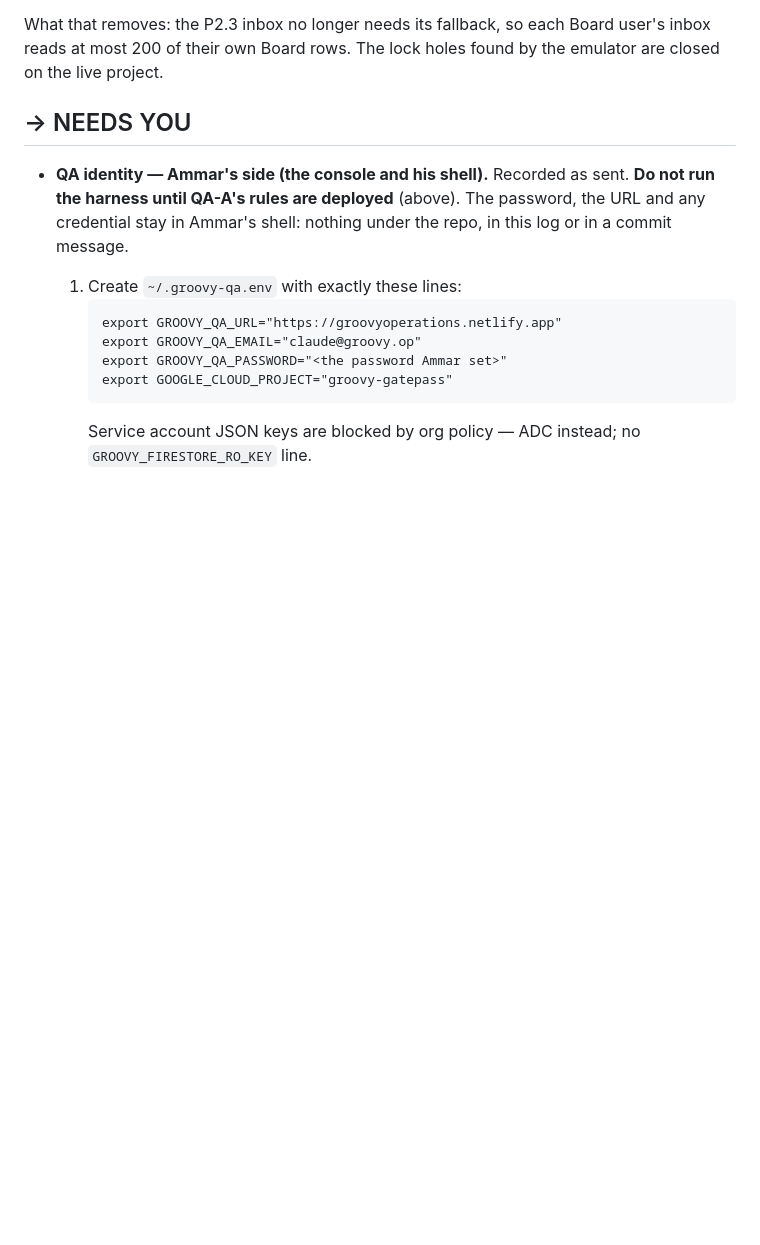
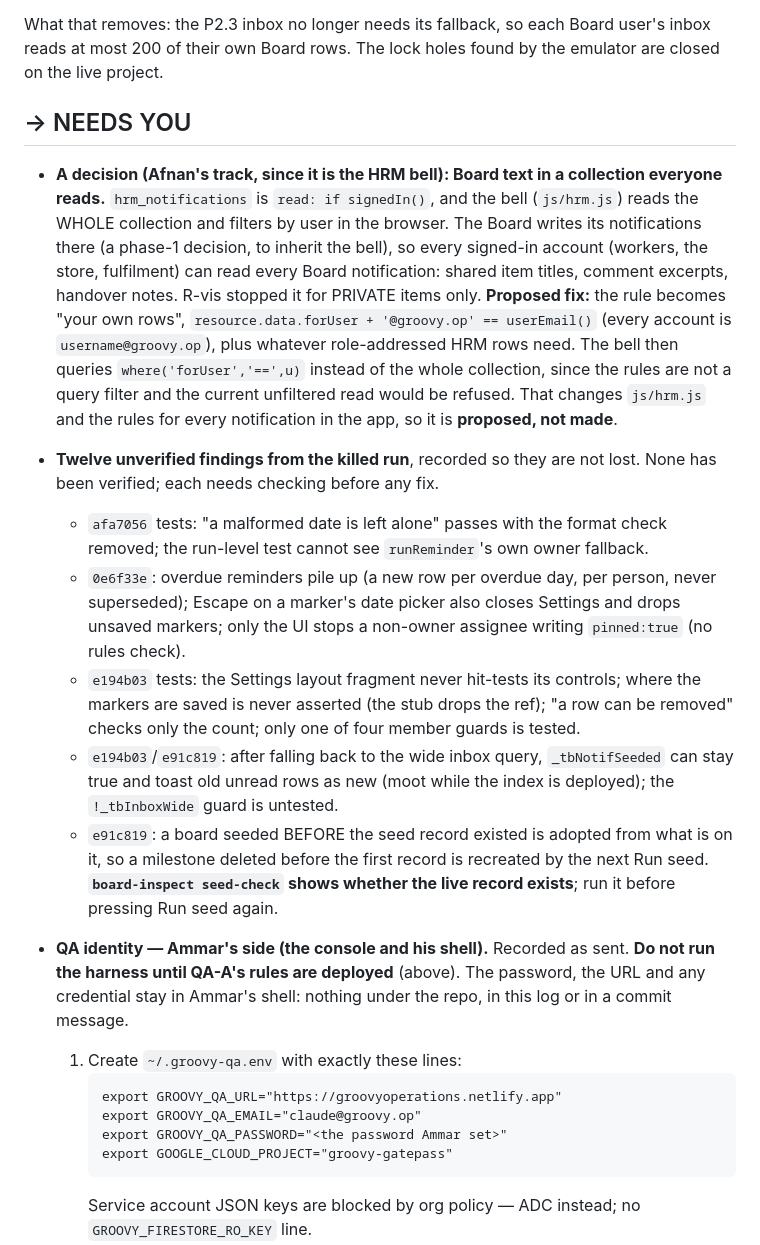
Before and after one commit to afnanbit2-bit/Groovy-Operations, a Markdown page: BOARD-LOG.md, the part around one of its changes. GitHub-like rendering; blank space fills up the shorter version.

Commit message:
board: log R-vis, the notifications-visibility proposal and the killed run's open findings
Co-Authored-By: Claude Opus 5.5 <noreply@anthropic.com>
Claude-Session: https://claude.ai/code/session_013XSncTvuRzP2NoF9PFD26S

```diff
--- a/BOARD-LOG.md
+++ b/BOARD-LOG.md
@@ -109,6 +110,42 @@ Board user's inbox reads at most 200 of their own Board rows. The lock
 holes found by the emulator are closed on the live project.
 
 ## → NEEDS YOU
+
+- **A decision (Afnan's track, since it is the HRM bell): Board text in a
+  collection everyone reads.** `hrm_notifications` is `read: if
+  signedIn()`, and the bell (`js/hrm.js`) reads the WHOLE collection and
+  filters by user in the browser. The Board writes its notifications there
+  (a phase-1 decision, to inherit the bell), so every signed-in account
+  (workers, the store, fulfilment) can read every Board notification:
+  shared item titles, comment excerpts, handover notes. R-vis stopped it
+  for PRIVATE items only. **Proposed fix:** the rule becomes "your own
+  rows", `resource.data.forUser + '@groovy.op' == userEmail()` (every
+  account is `username@groovy.op`), plus whatever role-addressed HRM rows
+  need. The bell then queries `where('forUser','==',u)` instead of the
+  whole collection, since the rules are not a query filter and the current
+  unfiltered read would be refused. That changes `js/hrm.js` and the rules
+  for every notification in the app, so it is **proposed, not made**.
+
+- **Twelve unverified findings from the killed run**, recorded so they are
+  not lost. None has been verified; each needs checking before any fix.
+  - `afa7056` tests: "a malformed date is left alone" passes with the
+    format check removed; the run-level test cannot see `runReminder`'s own
+    owner fallback.
+  - `0e6f33e`: overdue reminders pile up (a new row per overdue day,
+    per person, never superseded); Escape on a marker's date picker also
+    closes Settings and drops unsaved markers; only the UI stops a
+    non-owner assignee writing `pinned:true` (no rules check).
+  - `e194b03` tests: the Settings layout fragment never hit-tests its
+    controls; where the markers are saved is never asserted (the stub drops
+    the ref); "a row can be removed" checks only the count; only one of four
+    member guards is tested.
+  - `e194b03`/`e91c819`: after falling back to the wide inbox query,
+    `_tbNotifSeeded` can stay true and toast old unread rows as new (moot
+    while the index is deployed); the `!_tbInboxWide` guard is untested.
+  - `e91c819`: a board seeded BEFORE the seed record existed is adopted
+    from what is on it, so a milestone deleted before the first record is
+    recreated by the next Run seed. **`board-inspect seed-check` shows
+    whether the live record exists**; run it before pressing Run seed again.
 
 - **QA identity — Ammar's side (the console and his shell).** Recorded
   as sent. **Do not run the harness until QA-A's rules are deployed**
```
Also changed, not shown: other parts of BOARD-LOG.md (+1 -0 lines).
